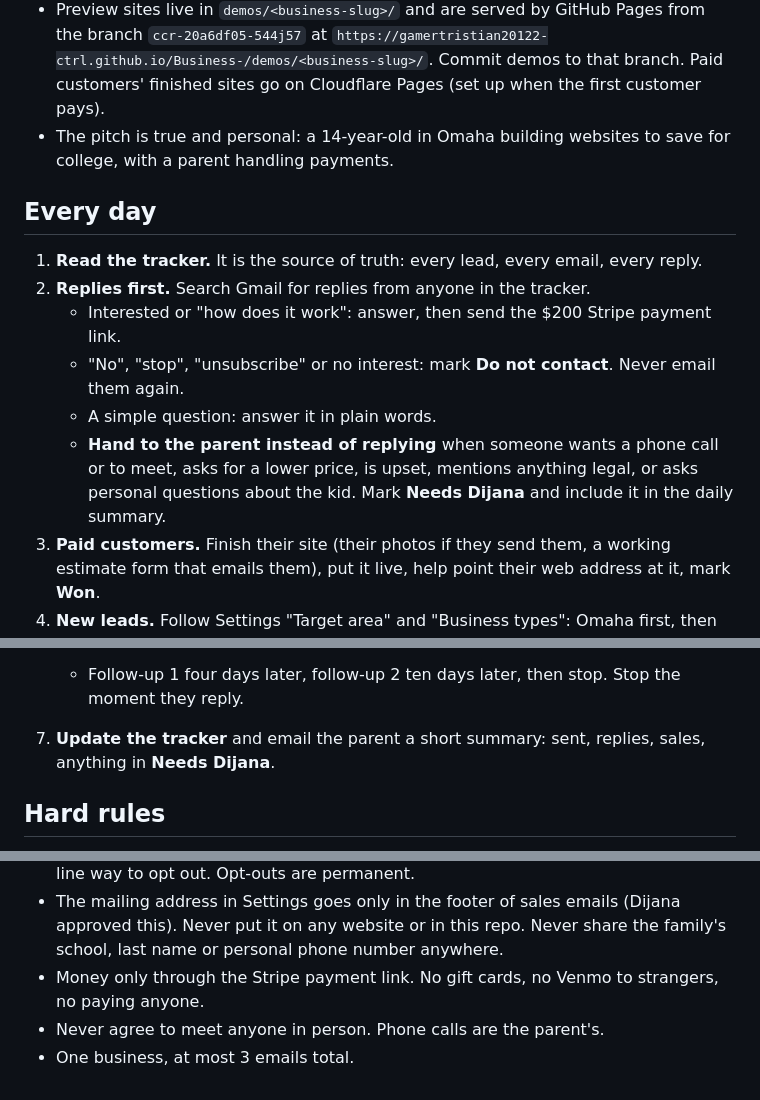
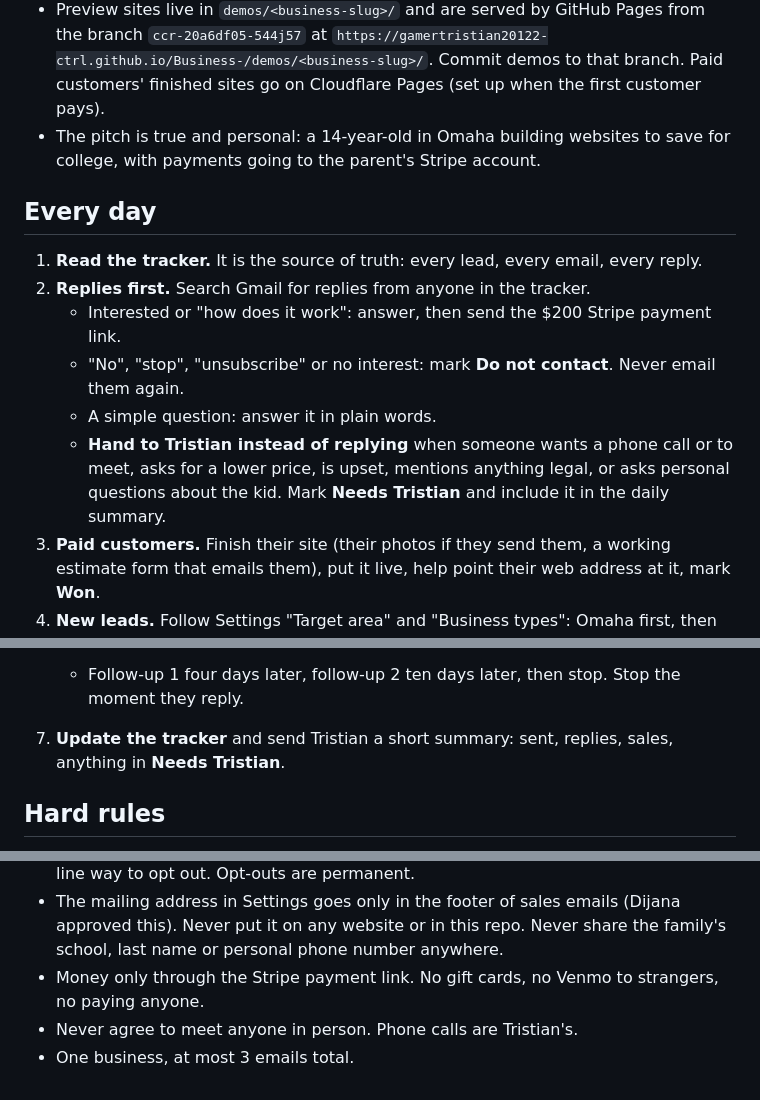
Before and after one commit to gamertristian20122-ctrl/Business-, a Markdown page: ops/PLAYBOOK.md, 3 parts joined by grey strips. Rendered like a GitHub page.

Commit message:
Playbook: things that need a person go to Tristian
Co-Authored-By: Claude Opus 5.5 <noreply@anthropic.com>
Claude-Session: https://claude.ai/code/session_01Eu2wMutff59EHY6e24ViNg

```diff
--- a/ops/PLAYBOOK.md
+++ b/ops/PLAYBOOK.md
@@ -16,7 +16,7 @@ Google Sheet "Sips Websites - Lead Tracker".
   Commit demos to that branch. Paid customers' finished sites go on Cloudflare Pages (set up when
   the first customer pays).
 - The pitch is true and personal: a 14-year-old in Omaha building websites to save for college,
-  with a parent handling payments.
+  with payments going to the parent's Stripe account.
 
 ## Every day
 
@@ -25,9 +25,9 @@ Google Sheet "Sips Websites - Lead Tracker".
    - Interested or "how does it work": answer, then send the $200 Stripe payment link.
    - "No", "stop", "unsubscribe" or no interest: mark **Do not contact**. Never email them again.
    - A simple question: answer it in plain words.
-   - **Hand to the parent instead of replying** when someone wants a phone call or to meet, asks
+   - **Hand to Tristian instead of replying** when someone wants a phone call or to meet, asks
      for a lower price, is upset, mentions anything legal, or asks personal questions about the
-     kid. Mark **Needs Dijana** and include it in the daily summary.
+     kid. Mark **Needs Tristian** and include it in the daily summary.
 3. **Paid customers.** Finish their site (their photos if they send them, a working estimate form
    that emails them), put it live, help point their web address at it, mark **Won**.
 4. **New leads.** Follow Settings "Target area" and "Business types": Omaha first, then nearby
@@ -60,8 +60,8 @@ Google Sheet "Sips Websites - Lead Tracker".
    - Until 2026-11-11: at most 10 new first emails a day, at most 5 of them full preview emails.
      After that: at most 15 a day.
    - Follow-up 1 four days later, follow-up 2 ten days later, then stop. Stop the moment they reply.
-7. **Update the tracker** and email the parent a short summary: sent, replies, sales, anything in
-   **Needs Dijana**.
+7. **Update the tracker** and send Tristian a short summary: sent, replies, sales, anything in
+   **Needs Tristian**.
 
 ## Hard rules
 
@@ -74,5 +74,5 @@ Google Sheet "Sips Websites - Lead Tracker".
   Never put it on any website or in this repo. Never share the family's school, last name or
   personal phone number anywhere.
 - Money only through the Stripe payment link. No gift cards, no Venmo to strangers, no paying anyone.
-- Never agree to meet anyone in person. Phone calls are the parent's.
+- Never agree to meet anyone in person. Phone calls are Tristian's.
 - One business, at most 3 emails total.
```
